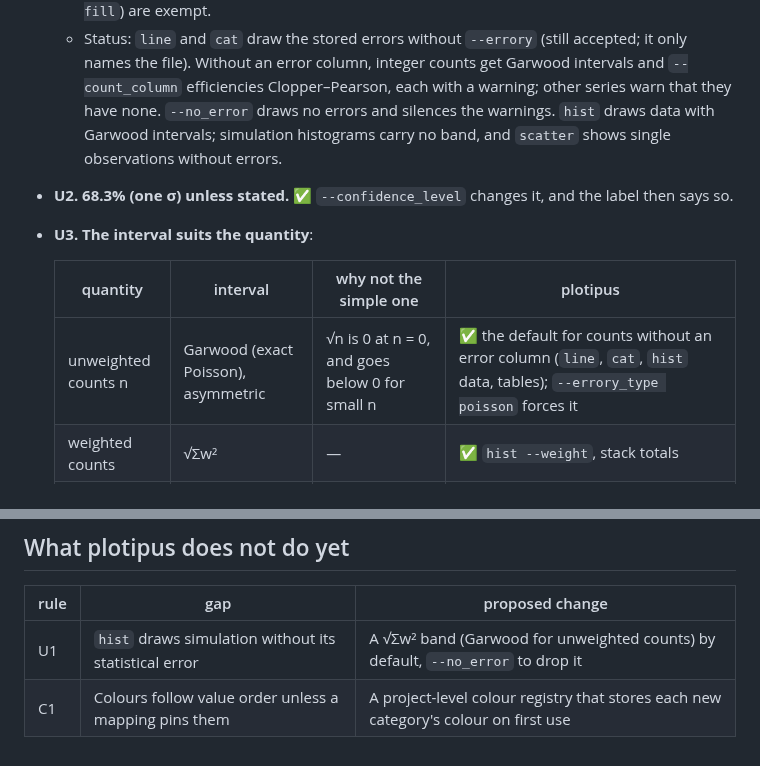
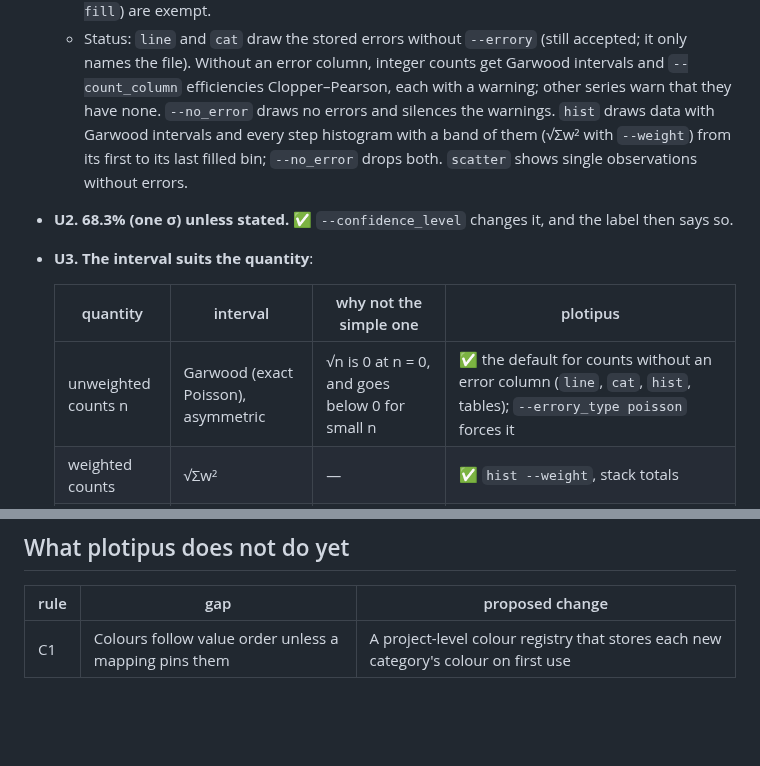
Before and after one commit to mantheys/plotipus, a Markdown page: docs/styleguide.md, 2 parts joined by grey strips. GitHub-like rendering; blank space fills up the shorter version.

```diff
--- a/docs/styleguide.md
+++ b/docs/styleguide.md
@@ -115,15 +115,17 @@ enforceable version. Where the two differ, this guide is the target.
     integer counts get Garwood intervals and `--count_column` efficiencies
     Clopper–Pearson, each with a warning; other series warn that they have
     none. `--no_error` draws no errors and silences the warnings. `hist`
-    draws data with Garwood intervals; simulation histograms carry no band,
-    and `scatter` shows single observations without errors.
+    draws data with Garwood intervals and every step histogram with a band
+    of them (√Σw² with `--weight`) from its first to its last filled bin;
+    `--no_error` drops both. `scatter` shows single observations without
+    errors.
 - **U2. 68.3% (one σ) unless stated.** ✅ `--confidence_level` changes it,
   and the label then says so.
 - **U3. The interval suits the quantity**:
 
   | quantity | interval | why not the simple one | plotipus |
   |---|---|---|---|
-  | unweighted counts n | Garwood (exact Poisson), asymmetric | √n is 0 at n = 0, and goes below 0 for small n | ✅ the default for counts without an error column (`line`, `cat`, `hist` data, tables); `--errory_type poisson` forces it |
+  | unweighted counts n | Garwood (exact Poisson), asymmetric | √n is 0 at n = 0, and goes below 0 for small n | ✅ the default for counts without an error column (`line`, `cat`, `hist`, tables); `--errory_type poisson` forces it |
   | weighted counts | √Σw² | — | ✅ `hist --weight`, stack totals |
   | efficiency k/N | Clopper–Pearson, asymmetric, inside [0, 1] | the binomial √(ε(1−ε)/N) is 0 at ε = 0 and 1, and leaves [0, 1] | ✅ plots: `--count_column N` (forced by `--errory_type clopper_pearson`); tables: `Passed`/`Total` columns, or `--clopper_pearson` |
   | binned mean / median | standard error of the statistic | the spread (std) is not the uncertainty of the mean | ✅ `--binned --estimator mean` |
@@ -352,5 +354,4 @@ the authors got wrong. Both sides are recreations, not official results.
 
 | rule | gap | proposed change |
 |---|---|---|
-| U1 | `hist` draws simulation without its statistical error | A √Σw² band (Garwood for unweighted counts) by default, `--no_error` to drop it |
 | C1 | Colours follow value order unless a mapping pins them | A project-level colour registry that stores each new category's colour on first use |
```
Also changed, not shown: docs/options.md (+7 -2 lines), docs/images/options/flow.png, 2 other files.
